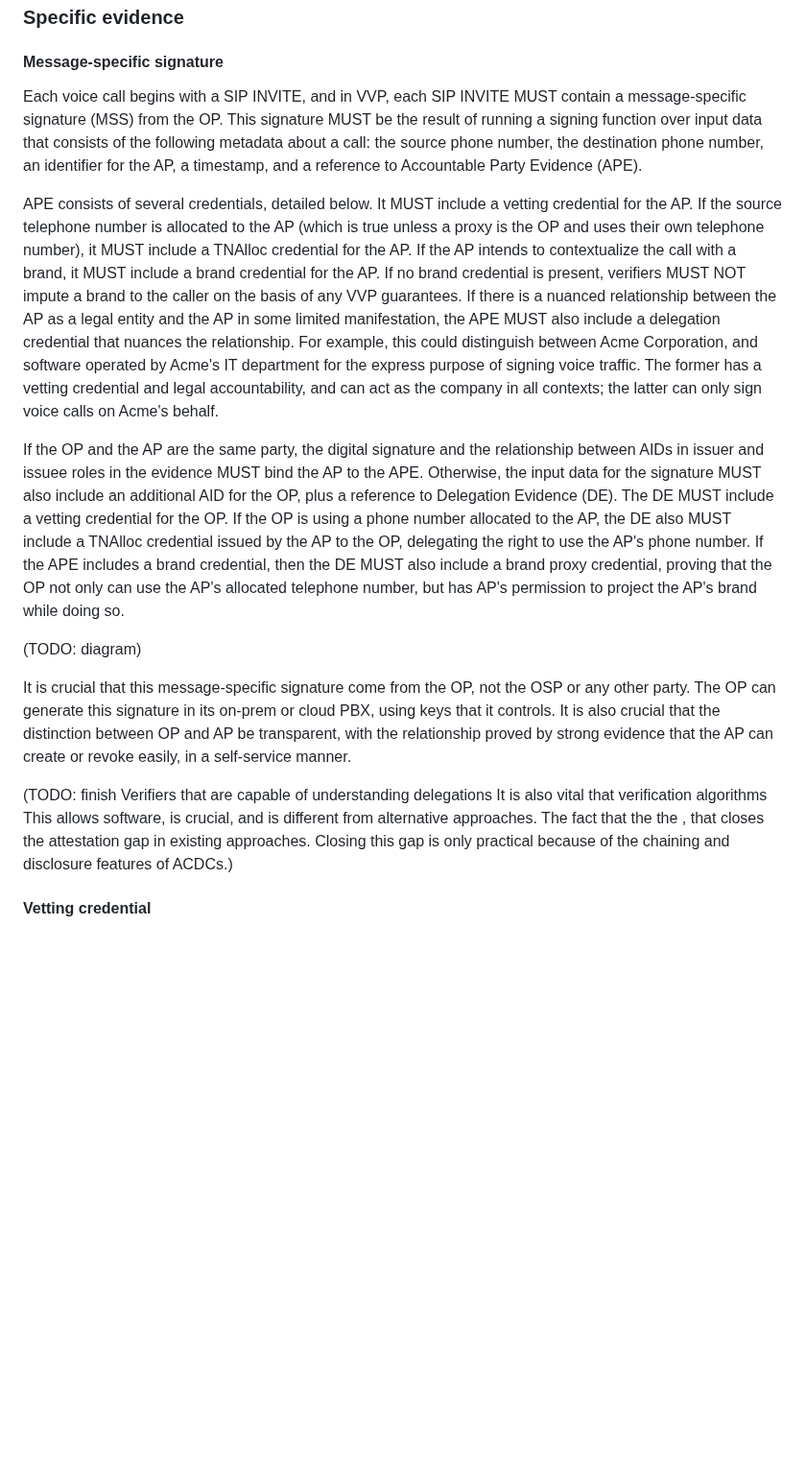
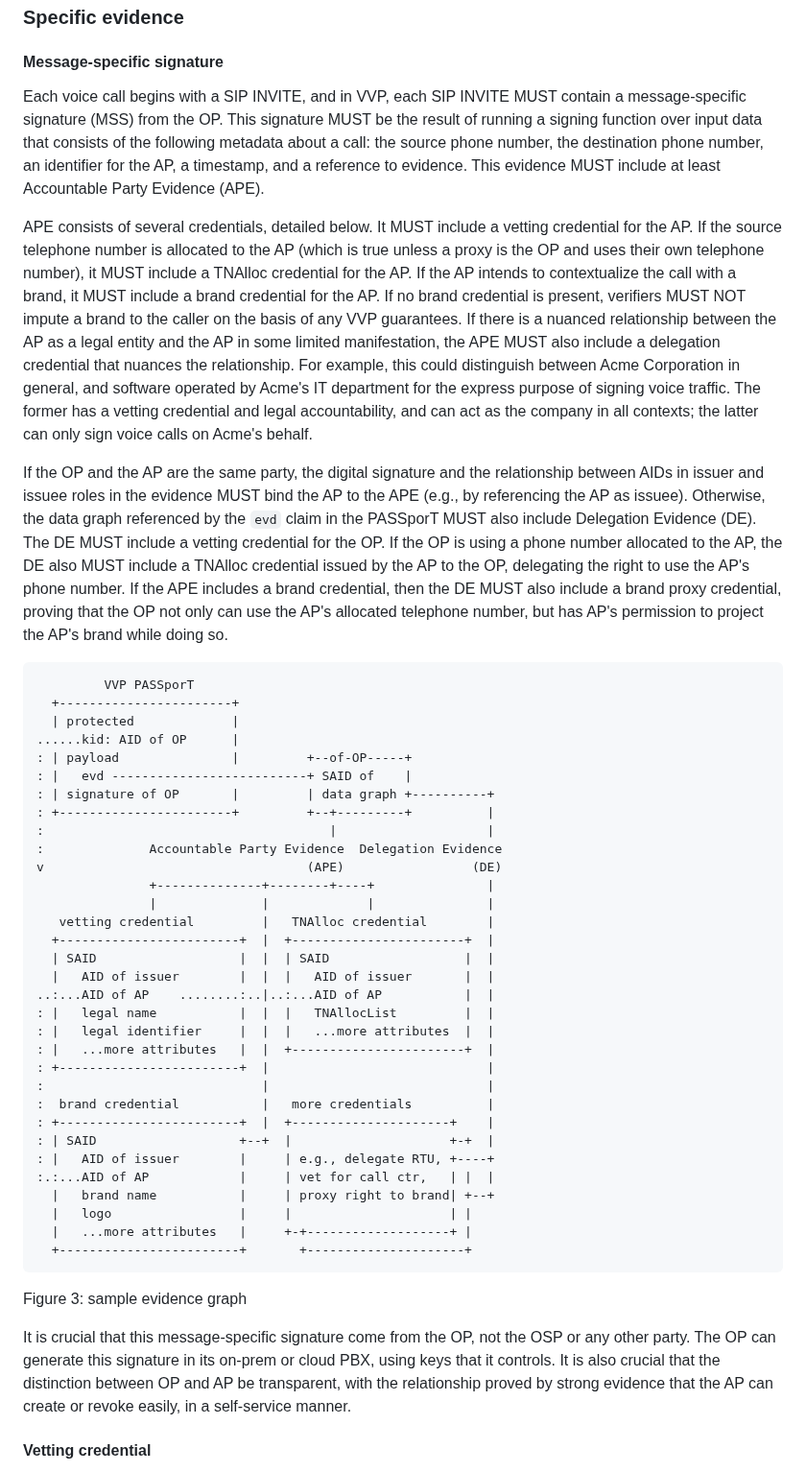
Before and after one commit to edeykholt/vvp, a Markdown page: draft-hardman-verifiable-voice-protocol.md, the part around one of its changes. Shown at 96% size. GitHub-like rendering; blank space fills up the shorter version.

````diff
--- a/draft-hardman-verifiable-voice-protocol.md
+++ b/draft-hardman-verifiable-voice-protocol.md
@@ -234,17 +256,49 @@ A Justifying Link (JL) is a reference, inside of one CVD, to another CVD that ju
 ### Specific evidence
 
 #### Message-specific signature
-Each voice call begins with a SIP INVITE, and in VVP, each SIP INVITE MUST contain a message-specific signature (MSS) from the OP. This signature MUST be the result of running a signing function over input data that consists of the following metadata about a call: the source phone number, the destination phone number, an identifier for the AP, a timestamp, and a reference to Accountable Party Evidence (APE).
+Each voice call begins with a SIP INVITE, and in VVP, each SIP INVITE MUST contain a message-specific signature (MSS) from the OP. This signature MUST be the result of running a signing function over input data that consists of the following metadata about a call: the source phone number, the destination phone number, an identifier for the AP, a timestamp, and a reference to evidence. This evidence MUST include at least Accountable Party Evidence (APE).
 
-APE consists of several credentials, detailed below. It MUST include a vetting credential for the AP. If the source telephone number is allocated to the AP (which is true unless a proxy is the OP and uses their own telephone number), it MUST include a TNAlloc credential for the AP. If the AP intends to contextualize the call with a brand, it MUST include a brand credential for the AP. If no brand credential is present, verifiers MUST NOT impute a brand to the caller on the basis of any VVP guarantees. If there is a nuanced relationship between the AP as a legal entity and the AP in some limited manifestation, the APE MUST also include a delegation credential that nuances the relationship. For example, this could distinguish between Acme Corporation, and software operated by Acme's IT department for the express purpose of signing voice traffic. The former has a vetting credential and legal accountability, and can act as the company in all contexts; the latter can only sign voice calls on Acme's behalf.
+APE consists of several credentials, detailed below. It MUST include a vetting credential for the AP. If the source telephone number is allocated to the AP (which is true unless a proxy is the OP and uses their own telephone number), it MUST include a TNAlloc credential for the AP. If the AP intends to contextualize the call with a brand, it MUST include a brand credential for the AP. If no brand credential is present, verifiers MUST NOT impute a brand to the caller on the basis of any VVP guarantees. If there is a nuanced relationship between the AP as a legal entity and the AP in some limited manifestation, the APE MUST also include a delegation credential that nuances the relationship. For example, this could distinguish between Acme Corporation in general, and software operated by Acme's IT department for the express purpose of signing voice traffic. The former has a vetting credential and legal accountability, and can act as the company in all contexts; the latter can only sign voice calls on Acme's behalf.
 
-If the OP and the AP are the same party, the digital signature and the relationship between AIDs in issuer and issuee roles in the evidence MUST bind the AP to the APE. Otherwise, the input data for the signature MUST also include an additional AID for the OP, plus a reference to Delegation Evidence (DE). The DE MUST include a vetting credential for the OP. If the OP is using a phone number allocated to the AP, the DE also MUST include a TNAlloc credential issued by the AP to the OP, delegating the right to use the AP's phone number. If the APE includes a brand credential, then the DE MUST also include a brand proxy credential, proving that the OP not only can use the AP's allocated telephone number, but has AP's permission to project the AP's brand while doing so.
+If the OP and the AP are the same party, the digital signature and the relationship between AIDs in issuer and issuee roles in the evidence MUST bind the AP to the APE (e.g., by referencing the AP as issuee). Otherwise, the data graph referenced by the `evd` claim in the PASSporT MUST also include Delegation Evidence (DE). The DE MUST include a vetting credential for the OP. If the OP is using a phone number allocated to the AP, the DE also MUST include a TNAlloc credential issued by the AP to the OP, delegating the right to use the AP's phone number. If the APE includes a brand credential, then the DE MUST also include a brand proxy credential, proving that the OP not only can use the AP's allocated telephone number, but has AP's permission to project the AP's brand while doing so.
 
-(TODO: diagram)
+```
+         VVP PASSporT
+  +-----------------------+
+  | protected             |
+......kid: AID of OP      |
+: | payload               |         +--of-OP-----+
+: |   evd --------------------------+ SAID of    |
+: | signature of OP       |         | data graph +----------+
+: +-----------------------+         +--+---------+          |
+:                                      |                    |
+:              Accountable Party Evidence  Delegation Evidence
+v                                   (APE)                 (DE)
+               +--------------+--------+----+               |
+               |              |             |               |
+   vetting credential         |   TNAlloc credential        |
+  +------------------------+  |  +-----------------------+  |
+  | SAID                   |  |  | SAID                  |  |
+  |   AID of issuer        |  |  |   AID of issuer       |  |
+..:...AID of AP    ........:..|..:...AID of AP           |  |
+: |   legal name           |  |  |   TNAllocList         |  |
+: |   legal identifier     |  |  |   ...more attributes  |  |
+: |   ...more attributes   |  |  +-----------------------+  |
+: +------------------------+  |                             |
+:                             |                             |
+:  brand credential           |   more credentials          |
+: +------------------------+  |  +---------------------+    |
+: | SAID                   +--+  |                     +-+  |
+: |   AID of issuer        |     | e.g., delegate RTU, +----+
+:.:...AID of AP            |     | vet for call ctr,   | |  |
+  |   brand name           |     | proxy right to brand| +--+
+  |   logo                 |     |                     | |
+  |   ...more attributes   |     +-+-------------------+ |
+  +------------------------+       +---------------------+
+```
+Figure 3: sample evidence graph
 
 It is crucial that this message-specific signature come from the OP, not the OSP or any other party. The OP can generate this signature in its on-prem or cloud PBX, using keys that it controls. It is also crucial that the distinction between OP and AP be transparent, with the relationship proved by strong evidence that the AP can create or revoke easily, in a self-service manner.
-
-(TODO: finish Verifiers that are capable of understanding delegations It is also vital that verification algorithms This allows  software, is crucial, and is different from alternative approaches. The fact that the the , that closes the attestation gap in existing approaches. Closing this gap is only practical because of the chaining and disclosure features of ACDCs.)
 
 #### Vetting credential
 A vetting credential is a targeted credential that enumerates the formal and legal attributes of a unique legal entity. It MUST include a legal identifier that makes the entity unique in its home jurisdiction, and it MUST include an AID for the legal entity. This AID is unique globally. It is called a vetting credential because it MUST be issued according to a documented vetting process that offers formal assurance that is is only issued with accurate information, and only to the AP it describes. A vetting credential confers the privilege of acting with the associated legal identity if and only if the bearer can prove their identity as issuee via a digital signature.
````
Also changed, not shown: other parts of draft-hardman-verifiable-voice-protocol.md (+38 -16 lines).
